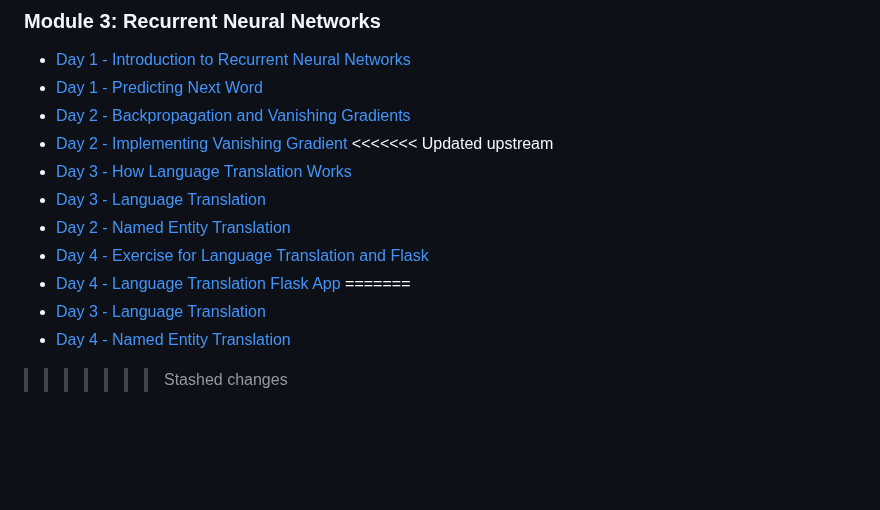
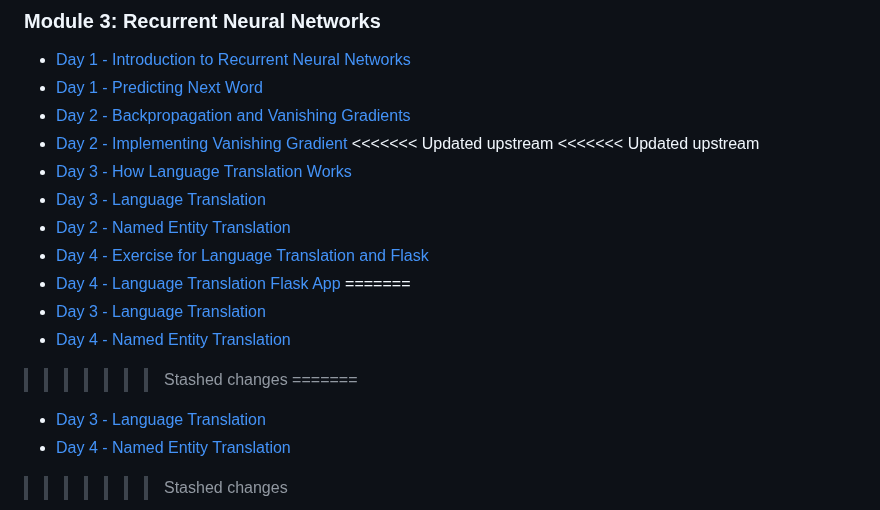
Before and after one commit to azamsharpschool/machine-learning-aiml-aais, a Markdown page: AAIS-312/index.md, the part around the change. Drawn GitHub-style; blank space fills up the shorter version.

Commit message:
commitss

```diff
--- a/AAIS-312/index.md
+++ b/AAIS-312/index.md
@@ -68,11 +68,16 @@
 - [Day 2 - Backpropagation and Vanishing Gradients](resources/backpropagation-vanishing-gradient.md)
 - [Day 2 - Implementing Vanishing Gradient](resources/vanish-grad-impl.md)
 <<<<<<< Updated upstream
+<<<<<<< Updated upstream
 - [Day 3 - How Language Translation Works](resources/how-transl-works.md)
 - [Day 3 - Language Translation](resources/rnn-language-translation.md)
 - [Day 2 - Named Entity Translation](resources/rnn-named-entity.md)
 - [Day 4 - Exercise for Language Translation and Flask](resources/translation-flask.md)
 - [Day 4 - Language Translation Flask App](resources/MyFlaskProject.zip)
+=======
+- [Day 3 - Language Translation](resources/rnn-language-translation.md)
+- [Day 4 - Named Entity Translation](resources/rnn-named-entity.md)
+>>>>>>> Stashed changes
 =======
 - [Day 3 - Language Translation](resources/rnn-language-translation.md)
 - [Day 4 - Named Entity Translation](resources/rnn-named-entity.md)
```
